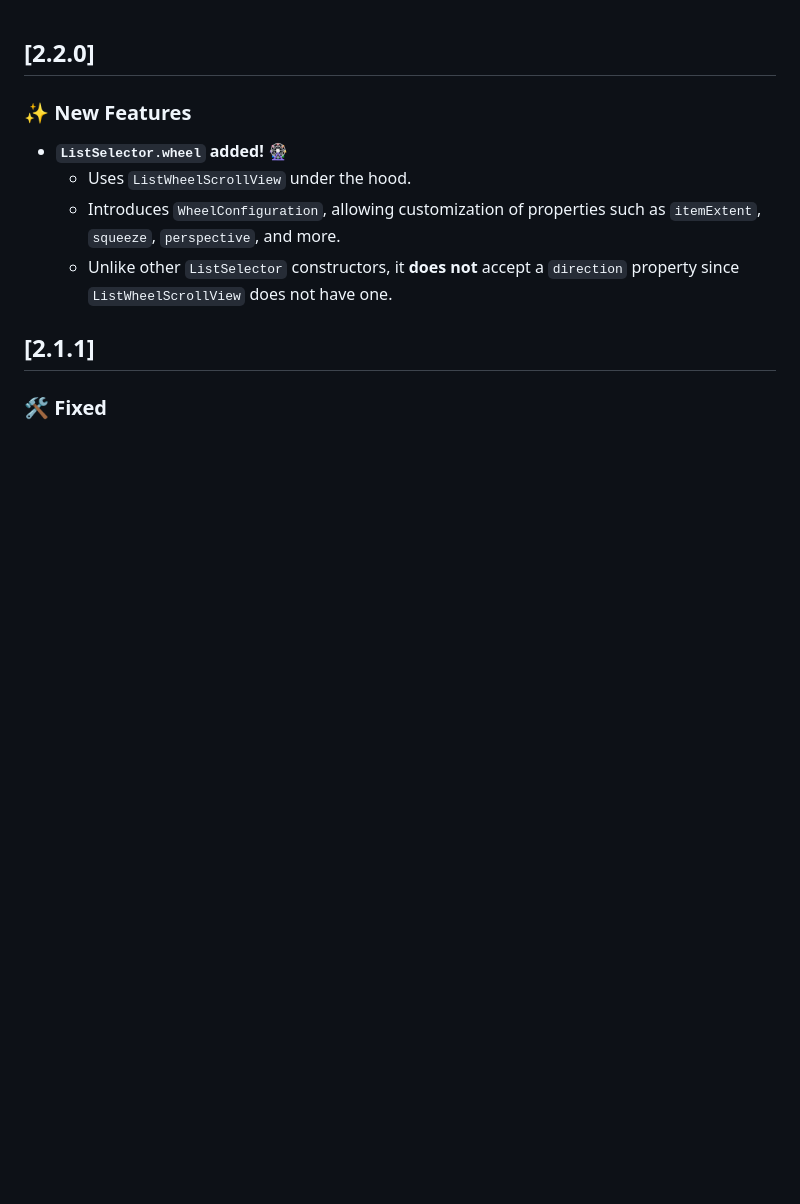
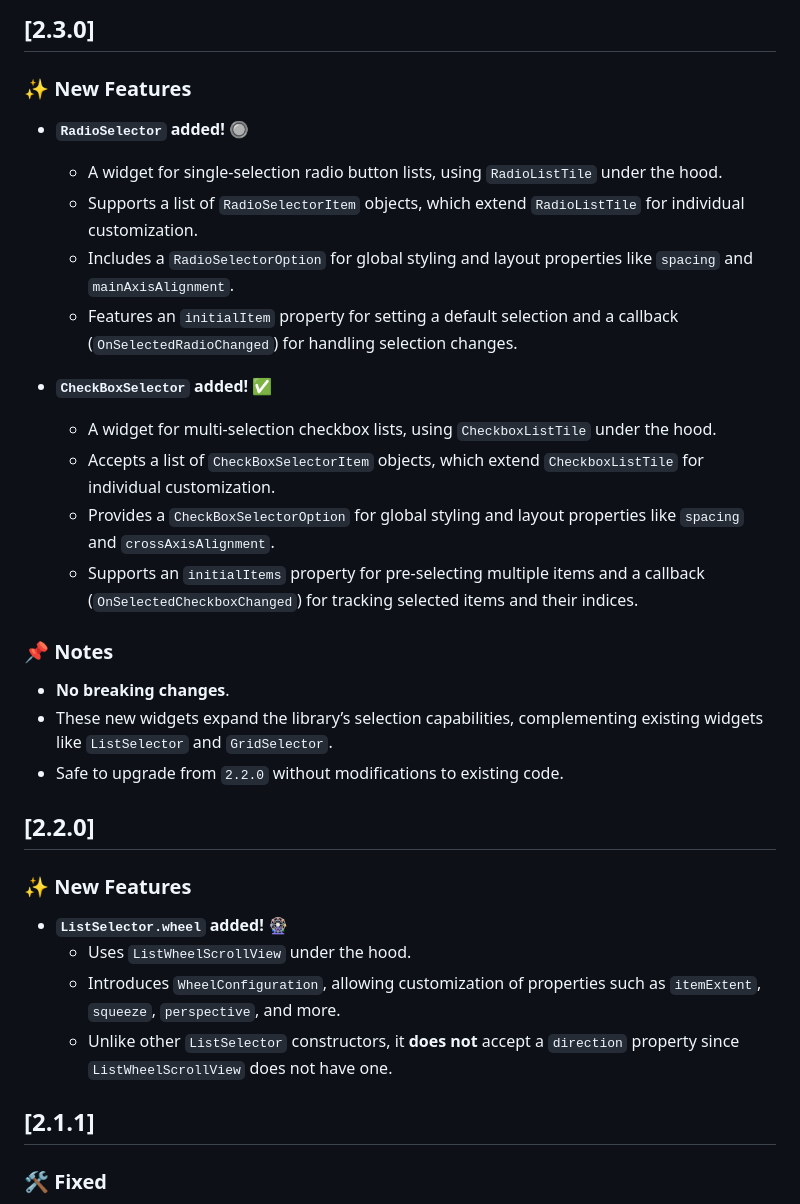
Before and after one commit to SinaSys/items_selector, a Markdown page: CHANGELOG.md, the part around the change. Rendered like a GitHub page; blank space fills up the shorter version.

Commit message:
Update CHANGELOG for version 2.3.0

```diff
--- a/CHANGELOG.md
+++ b/CHANGELOG.md
@@ -1,3 +1,25 @@
+## [2.3.0]
+
+### ✨ New Features
+- **`RadioSelector` added!** 🔘
+  - A widget for single-selection radio button lists, using `RadioListTile` under the hood.
+  - Supports a list of `RadioSelectorItem` objects, which extend `RadioListTile` for individual customization.
+  - Includes a `RadioSelectorOption` for global styling and layout properties like `spacing` and `mainAxisAlignment`.
+  - Features an `initialItem` property for setting a default selection and a callback (`OnSelectedRadioChanged`) for handling selection changes.
+
+- **`CheckBoxSelector` added!** ✅
+  - A widget for multi-selection checkbox lists, using `CheckboxListTile` under the hood.
+  - Accepts a list of `CheckBoxSelectorItem` objects, which extend `CheckboxListTile` for individual customization.
+  - Provides a `CheckBoxSelectorOption` for global styling and layout properties like `spacing` and `crossAxisAlignment`.
+  - Supports an `initialItems` property for pre-selecting multiple items and a callback (`OnSelectedCheckboxChanged`) for tracking selected items and their indices.
+
+### 📌 Notes
+- **No breaking changes**.
+- These new widgets expand the library’s selection capabilities, complementing existing widgets like `ListSelector` and `GridSelector`.
+- Safe to upgrade from `2.2.0` without modifications to existing code.
+
+
+
 ## [2.2.0]
 ### ✨ New Features
 - **`ListSelector.wheel` added!** 🎡
```
